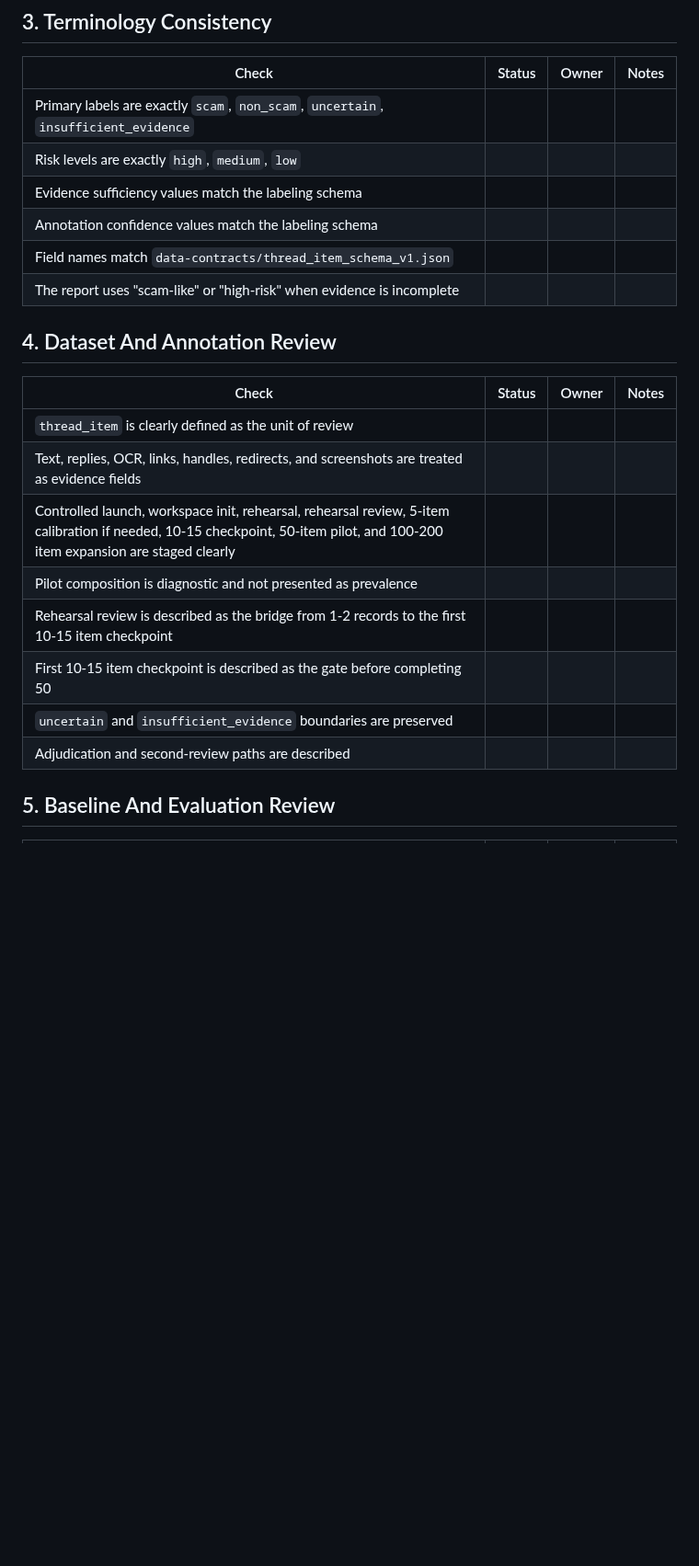
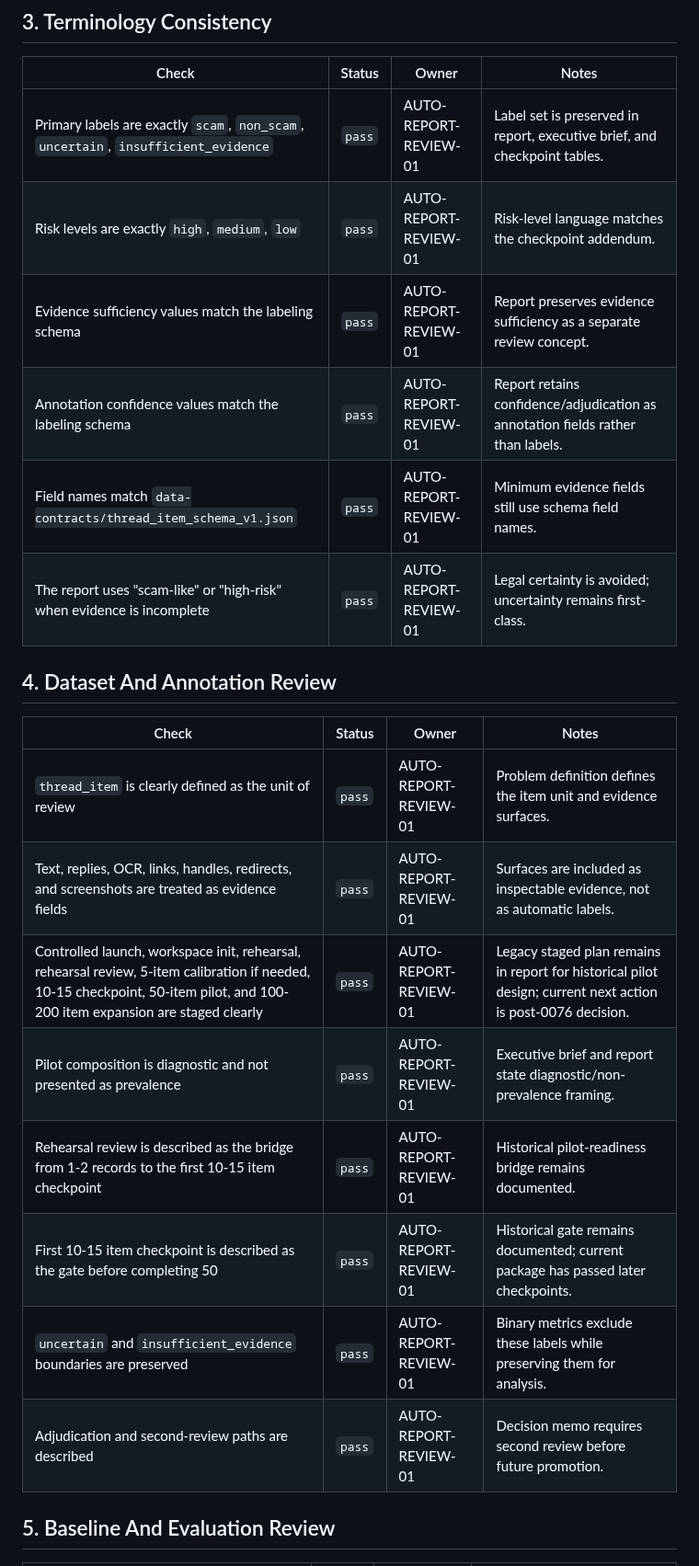
Before and after one commit to JasonLn0711/meta-threads-scam-content-research-2026, a Markdown page: reports/report-v0-review-checklist.md, the part around one of its changes. Shown at 92% size. GitHub-like rendering; blank space fills up the shorter version.

```diff
--- a/reports/report-v0-review-checklist.md
+++ b/reports/report-v0-review-checklist.md
@@ -45,25 +45,25 @@ The goal is not to make the report longer. The goal is to make sure the report i
 
 | Check | Status | Owner | Notes |
 |---|---|---|---|
-| Primary labels are exactly `scam`, `non_scam`, `uncertain`, `insufficient_evidence` |  |  |  |
-| Risk levels are exactly `high`, `medium`, `low` |  |  |  |
-| Evidence sufficiency values match the labeling schema |  |  |  |
-| Annotation confidence values match the labeling schema |  |  |  |
-| Field names match `data-contracts/thread_item_schema_v1.json` |  |  |  |
-| The report uses "scam-like" or "high-risk" when evidence is incomplete |  |  |  |
+| Primary labels are exactly `scam`, `non_scam`, `uncertain`, `insufficient_evidence` | `pass` | AUTO-REPORT-REVIEW-01 | Label set is preserved in report, executive brief, and checkpoint tables. |
+| Risk levels are exactly `high`, `medium`, `low` | `pass` | AUTO-REPORT-REVIEW-01 | Risk-level language matches the checkpoint addendum. |
+| Evidence sufficiency values match the labeling schema | `pass` | AUTO-REPORT-REVIEW-01 | Report preserves evidence sufficiency as a separate review concept. |
+| Annotation confidence values match the labeling schema | `pass` | AUTO-REPORT-REVIEW-01 | Report retains confidence/adjudication as annotation fields rather than labels. |
+| Field names match `data-contracts/thread_item_schema_v1.json` | `pass` | AUTO-REPORT-REVIEW-01 | Minimum evidence fields still use schema field names. |
+| The report uses "scam-like" or "high-risk" when evidence is incomplete | `pass` | AUTO-REPORT-REVIEW-01 | Legal certainty is avoided; uncertainty remains first-class. |
 
 ## 4. Dataset And Annotation Review
 
 | Check | Status | Owner | Notes |
 |---|---|---|---|
-| `thread_item` is clearly defined as the unit of review |  |  |  |
-| Text, replies, OCR, links, handles, redirects, and screenshots are treated as evidence fields |  |  |  |
-| Controlled launch, workspace init, rehearsal, rehearsal review, 5-item calibration if needed, 10-15 checkpoint, 50-item pilot, and 100-200 item expansion are staged clearly |  |  |  |
-| Pilot composition is diagnostic and not presented as prevalence |  |  |  |
-| Rehearsal review is described as the bridge from 1-2 records to the first 10-15 item checkpoint |  |  |  |
-| First 10-15 item checkpoint is described as the gate before completing 50 |  |  |  |
-| `uncertain` and `insufficient_evidence` boundaries are preserved |  |  |  |
-| Adjudication and second-review paths are described |  |  |  |
+| `thread_item` is clearly defined as the unit of review | `pass` | AUTO-REPORT-REVIEW-01 | Problem definition defines the item unit and evidence surfaces. |
+| Text, replies, OCR, links, handles, redirects, and screenshots are treated as evidence fields | `pass` | AUTO-REPORT-REVIEW-01 | Surfaces are included as inspectable evidence, not as automatic labels. |
+| Controlled launch, workspace init, rehearsal, rehearsal review, 5-item calibration if needed, 10-15 checkpoint, 50-item pilot, and 100-200 item expansion are staged clearly | `pass` | AUTO-REPORT-REVIEW-01 | Legacy staged plan remains in report for historical pilot design; current next action is post-0076 decision. |
+| Pilot composition is diagnostic and not presented as prevalence | `pass` | AUTO-REPORT-REVIEW-01 | Executive brief and report state diagnostic/non-prevalence framing. |
+| Rehearsal review is described as the bridge from 1-2 records to the first 10-15 item checkpoint | `pass` | AUTO-REPORT-REVIEW-01 | Historical pilot-readiness bridge remains documented. |
+| First 10-15 item checkpoint is described as the gate before completing 50 | `pass` | AUTO-REPORT-REVIEW-01 | Historical gate remains documented; current package has passed later checkpoints. |
+| `uncertain` and `insufficient_evidence` boundaries are preserved | `pass` | AUTO-REPORT-REVIEW-01 | Binary metrics exclude these labels while preserving them for analysis. |
+| Adjudication and second-review paths are described | `pass` | AUTO-REPORT-REVIEW-01 | Decision memo requires second review before future promotion. |
 
 ## 5. Baseline And Evaluation Review
 
```
Also changed, not shown: other parts of reports/report-v0-review-checklist.md (+65 -65 lines).
